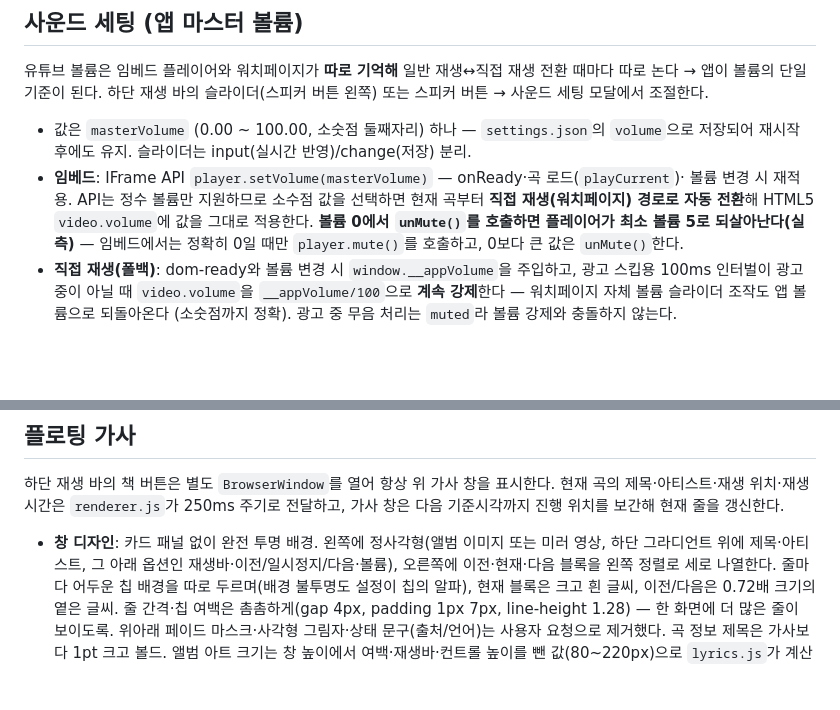
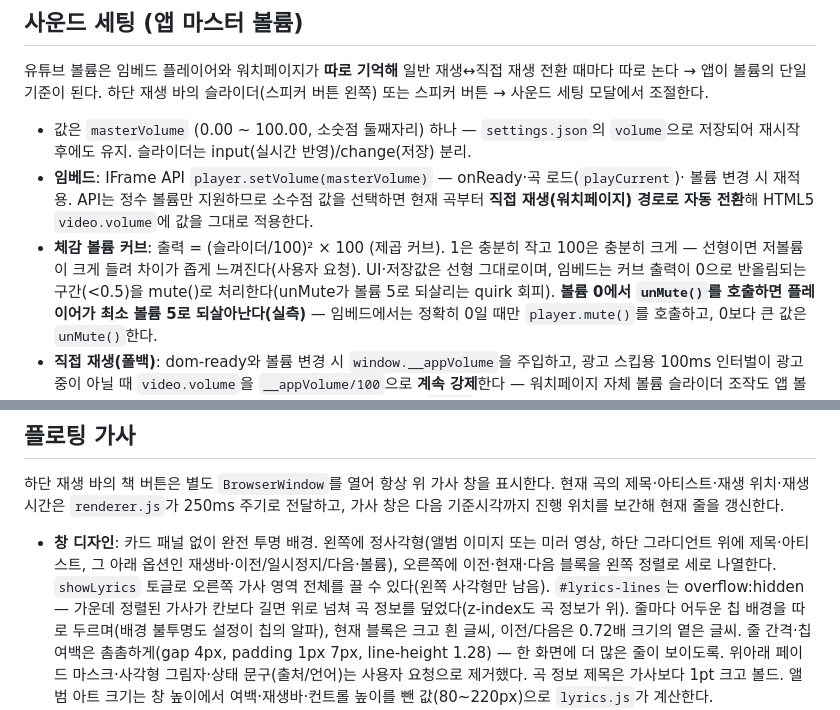
Before and after one commit to Boo-seon-woong/youtube-playlist-randomizer, a Markdown page: docs/ARCHITECTURE.md, 2 parts joined by grey strips. GitHub-like rendering; blank space fills up the shorter version.

Commit message:
docs: hide-lyrics toggle, overflow clip, volume curve notes
Co-Authored-By: Claude Fable 5 <noreply@anthropic.com>
Claude-Session: https://claude.ai/code/session_01BzMbxGdLbWshdyBQf5qXuG

```diff
--- a/docs/ARCHITECTURE.md
+++ b/docs/ARCHITECTURE.md
@@ -360,6 +360,9 @@ API 키 불필요 (페이지에 내장된 공개 키 사용).
 - **임베드**: IFrame API `player.setVolume(masterVolume)` — onReady·곡 로드(`playCurrent`)·
   볼륨 변경 시 재적용. API는 정수 볼륨만 지원하므로 소수점 값을 선택하면 현재 곡부터
   **직접 재생(워치페이지) 경로로 자동 전환**해 HTML5 `video.volume`에 값을 그대로 적용한다.
+- **체감 볼륨 커브**: 출력 = (슬라이더/100)² × 100 (제곱 커브). 1은 충분히 작고 100은 충분히 크게 —
+  선형이면 저볼륨이 크게 들려 차이가 좁게 느껴진다(사용자 요청). UI·저장값은 선형 그대로이며, 임베드는
+  커브 출력이 0으로 반올림되는 구간(<0.5)을 mute()로 처리한다(unMute가 볼륨 5로 되살리는 quirk 회피).
   **볼륨 0에서 `unMute()`를 호출하면 플레이어가 최소 볼륨 5로 되살아난다(실측)** —
   임베드에서는 정확히 0일 때만 `player.mute()`를 호출하고, 0보다 큰 값은 `unMute()`한다.
 - **직접 재생(폴백)**: dom-ready와 볼륨 변경 시 `window.__appVolume`을 주입하고, 광고 스킵용
@@ -379,6 +382,8 @@ API 키 불필요 (페이지에 내장된 공개 키 사용).
 
 - **창 디자인**: 카드 패널 없이 완전 투명 배경. 왼쪽에 정사각형(앨범 이미지 또는 미러 영상, 하단 그라디언트 위에
   제목·아티스트, 그 아래 옵션인 재생바·이전/일시정지/다음·볼륨), 오른쪽에 이전·현재·다음 블록을 왼쪽 정렬로 세로 나열한다.
+  `showLyrics` 토글로 오른쪽 가사 영역 전체를 끌 수 있다(왼쪽 사각형만 남음). `#lyrics-lines`는
+  overflow:hidden — 가운데 정렬된 가사가 칸보다 길면 위로 넘쳐 곡 정보를 덮었다(z-index도 곡 정보가 위).
   줄마다 어두운 칩 배경을 따로 두르며(배경 불투명도 설정이 칩의 알파), 현재 블록은 크고 흰 글씨,
   이전/다음은 0.72배 크기의 옅은 글씨. 줄 간격·칩 여백은 촘촘하게(gap 4px, padding 1px 7px, line-height 1.28)
   — 한 화면에 더 많은 줄이 보이도록. 위아래 페이드 마스크·사각형 그림자·상태 문구(출처/언어)는
```
